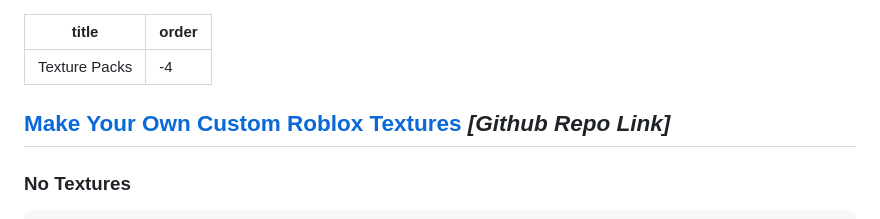
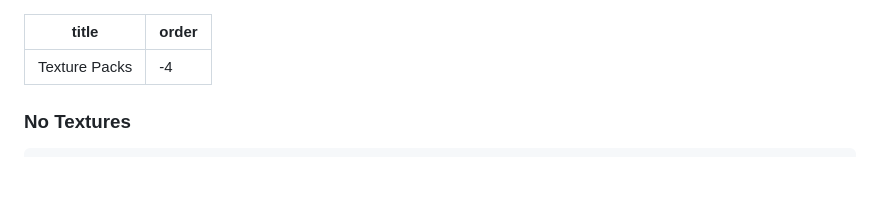
Before and after one commit to FastFlagForge/Docs, a Markdown page: Texture Packs.md, the part around one of its changes. Drawn GitHub-style; blank space fills up the shorter version.

````diff
--- a/Texture Packs.md
+++ b/Texture Packs.md
@@ -2,8 +2,6 @@
 title: Texture Packs
 order: -4
 ---
-
-## [Make Your Own Custom Roblox Textures](https://github.com/GoingCrazyDude/roblox-custom-textures/blob/main/README.md) *[Github Repo Link]*
 
 ### No Textures
 ``` json
````
Also changed, not shown: other parts of Texture Packs.md (+1 -0 lines).
